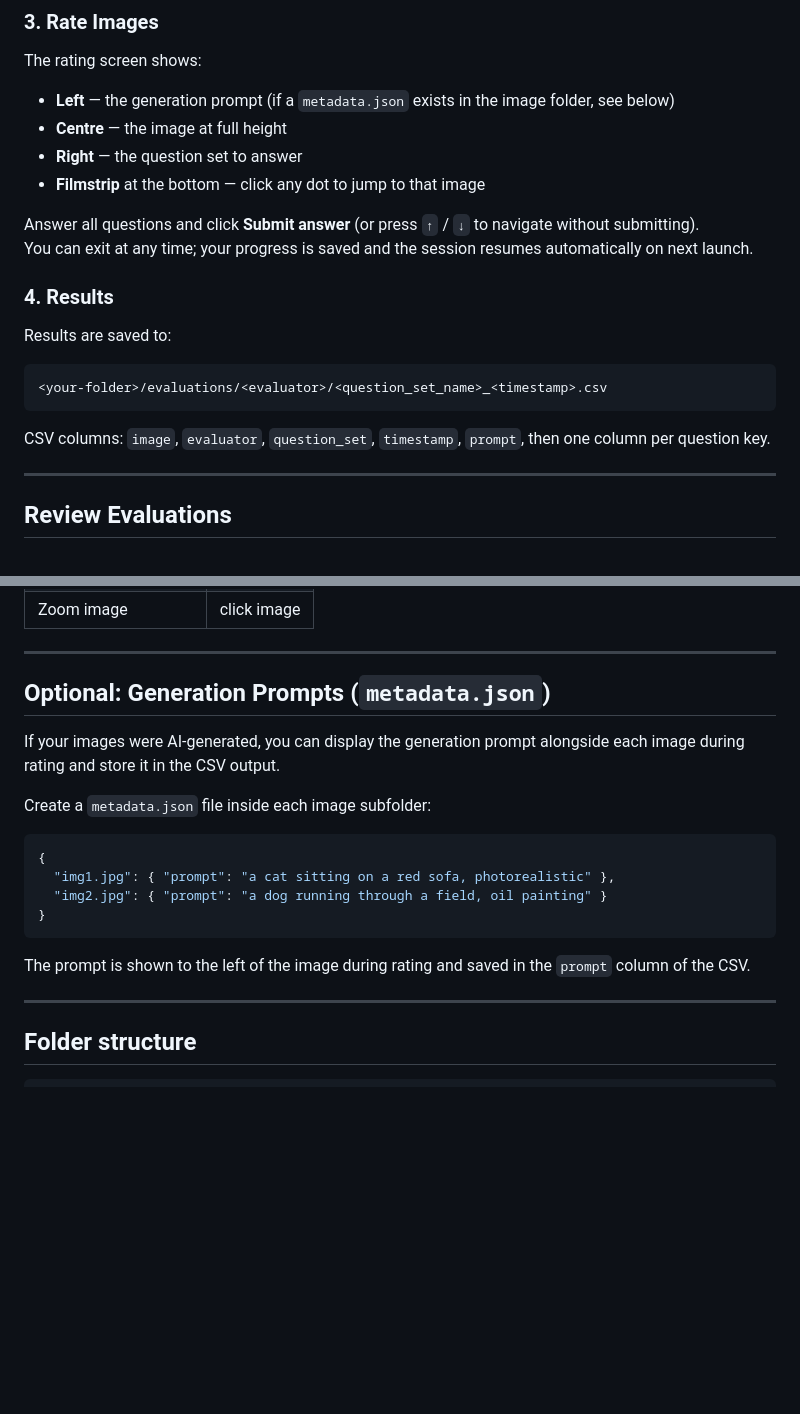
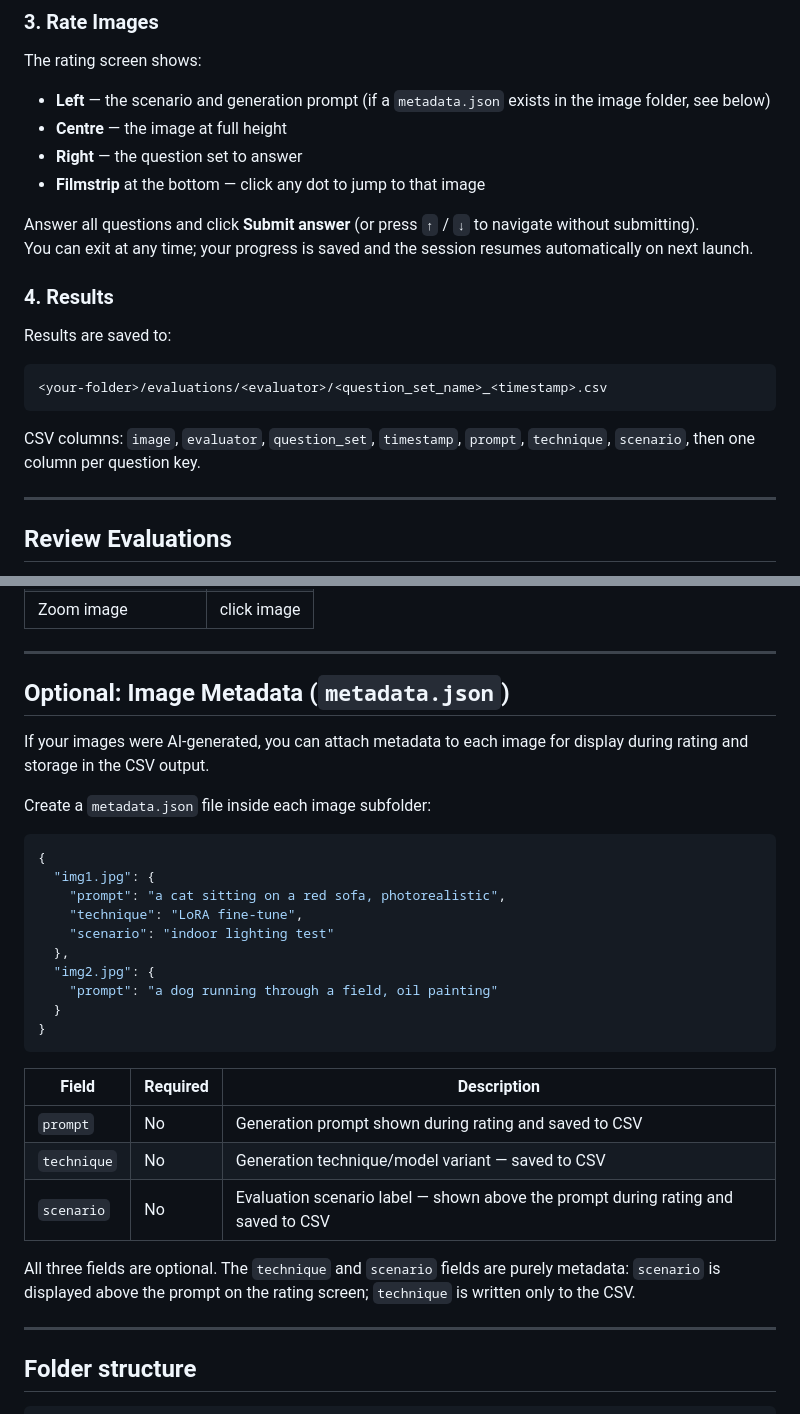
Before and after one commit to Kal1l/Datasetsorter-game, a Markdown page: README.md, 2 parts joined by grey strips. Drawn GitHub-style; blank space fills up the shorter version.

````diff
--- a/README.md
+++ b/README.md
@@ -94,7 +94,7 @@ Question sets are saved as JSON files in the `question_sets/` folder and can als
 ### 3. Rate Images
 
 The rating screen shows:
-- **Left** — the generation prompt (if a `metadata.json` exists in the image folder, see below)
+- **Left** — the scenario and generation prompt (if a `metadata.json` exists in the image folder, see below)
 - **Centre** — the image at full height
 - **Right** — the question set to answer
 - **Filmstrip** at the bottom — click any dot to jump to that image
@@ -110,7 +110,7 @@ Results are saved to:
 <your-folder>/evaluations/<evaluator>/<question_set_name>_<timestamp>.csv
 ```
 
-CSV columns: `image`, `evaluator`, `question_set`, `timestamp`, `prompt`, then one column per question key.
+CSV columns: `image`, `evaluator`, `question_set`, `timestamp`, `prompt`, `technique`, `scenario`, then one column per question key.
 
 ---
 
@@ -131,20 +131,32 @@ Compare answers from multiple evaluators image by image.
 
 ---
 
-## Optional: Generation Prompts (`metadata.json`)
+## Optional: Image Metadata (`metadata.json`)
 
-If your images were AI-generated, you can display the generation prompt alongside each image during rating and store it in the CSV output.
+If your images were AI-generated, you can attach metadata to each image for display during rating and storage in the CSV output.
 
 Create a `metadata.json` file inside each image subfolder:
 
 ```json
 {
-  "img1.jpg": { "prompt": "a cat sitting on a red sofa, photorealistic" },
-  "img2.jpg": { "prompt": "a dog running through a field, oil painting" }
+  "img1.jpg": {
+    "prompt": "a cat sitting on a red sofa, photorealistic",
+    "technique": "LoRA fine-tune",
+    "scenario": "indoor lighting test"
+  },
+  "img2.jpg": {
+    "prompt": "a dog running through a field, oil painting"
+  }
 }
 ```
 
-The prompt is shown to the left of the image during rating and saved in the `prompt` column of the CSV.
+| Field | Required | Description |
+|-------|----------|-------------|
+| `prompt` | No | Generation prompt shown during rating and saved to CSV |
+| `technique` | No | Generation technique/model variant — saved to CSV |
+| `scenario` | No | Evaluation scenario label — shown above the prompt during rating and saved to CSV |
+
+All three fields are optional. The `technique` and `scenario` fields are purely metadata: `scenario` is displayed above the prompt on the rating screen; `technique` is written only to the CSV.
 
 ---
 
````
